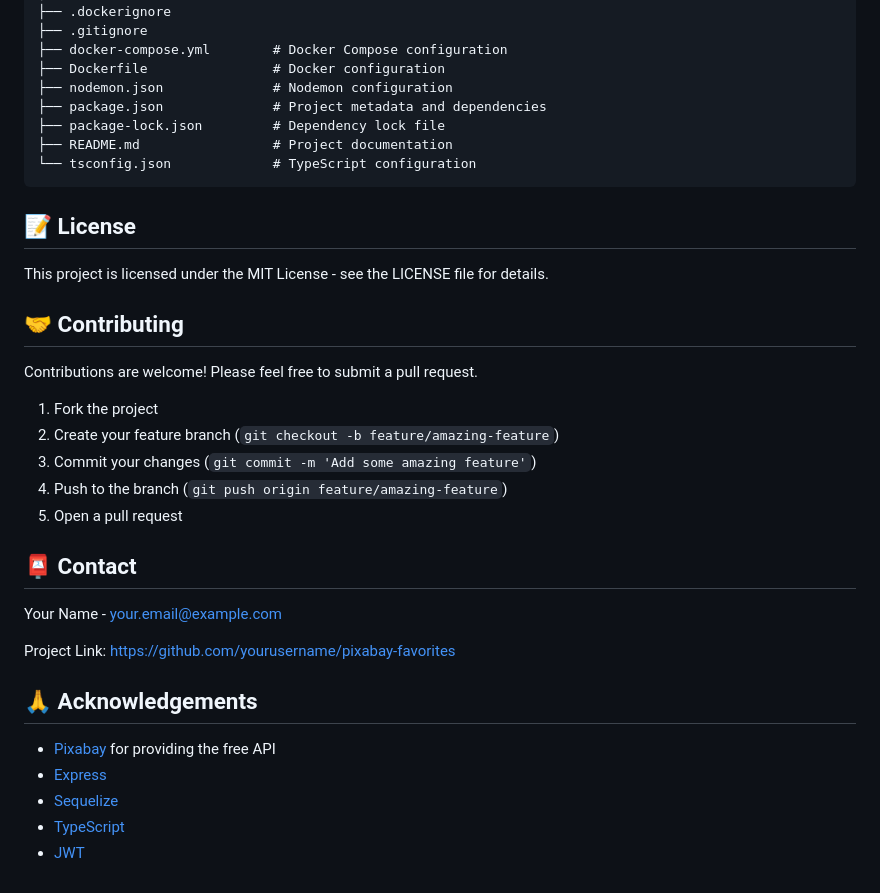
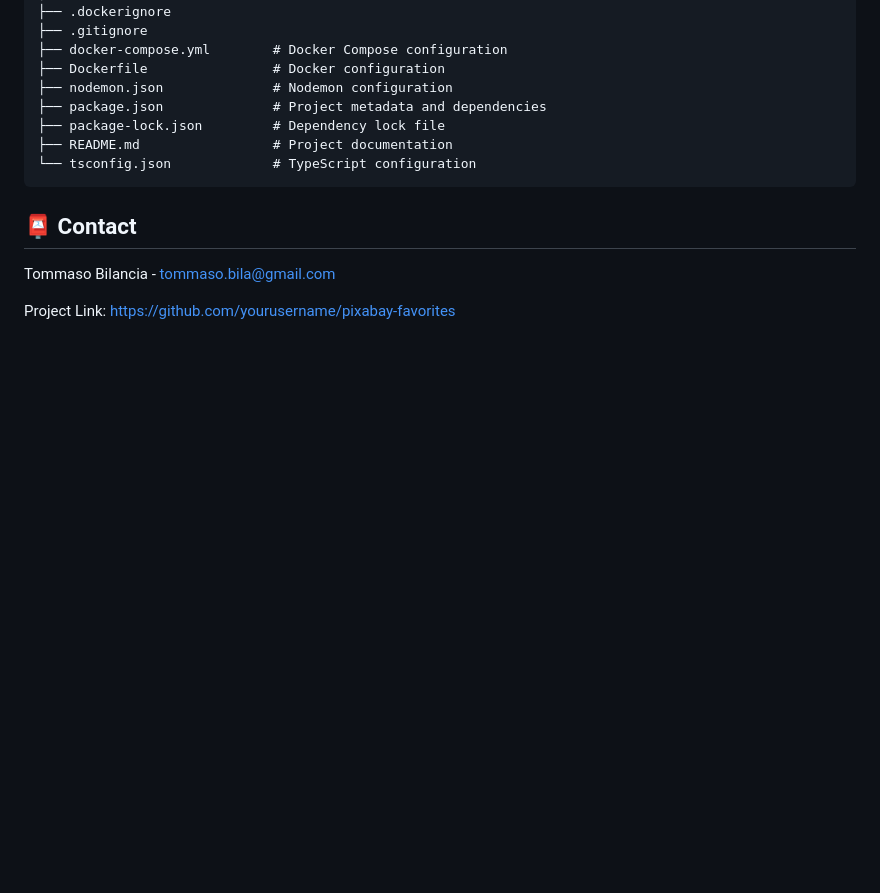
Before and after one commit to bila94/pixabay-favorites, a Markdown page: README.md, the part around the change. Drawn GitHub-style; blank space fills up the shorter version.

Commit message:
Readme minor edits

````diff
--- a/README.md
+++ b/README.md
@@ -190,30 +190,8 @@ pixabay-favorites/
 └── tsconfig.json             # TypeScript configuration
 ```
 
-## 📝 License
-
-This project is licensed under the MIT License - see the LICENSE file for details.
-
-## 🤝 Contributing
-
-Contributions are welcome! Please feel free to submit a pull request.
-
-1. Fork the project
-2. Create your feature branch (`git checkout -b feature/amazing-feature`)
-3. Commit your changes (`git commit -m 'Add some amazing feature'`)
-4. Push to the branch (`git push origin feature/amazing-feature`)
-5. Open a pull request
-
 ## 📮 Contact
 
-Your Name - your.email@example.com
+Tommaso Bilancia - tommaso.bila@gmail.com
 
 Project Link: [https://github.com/yourusername/pixabay-favorites](https://github.com/yourusername/pixabay-favorites)
-
-## 🙏 Acknowledgements
-
-- [Pixabay](https://pixabay.com/) for providing the free API
-- [Express](https://expressjs.com/)
-- [Sequelize](https://sequelize.org/)
-- [TypeScript](https://www.typescriptlang.org/)
-- [JWT](https://jwt.io/)
````
